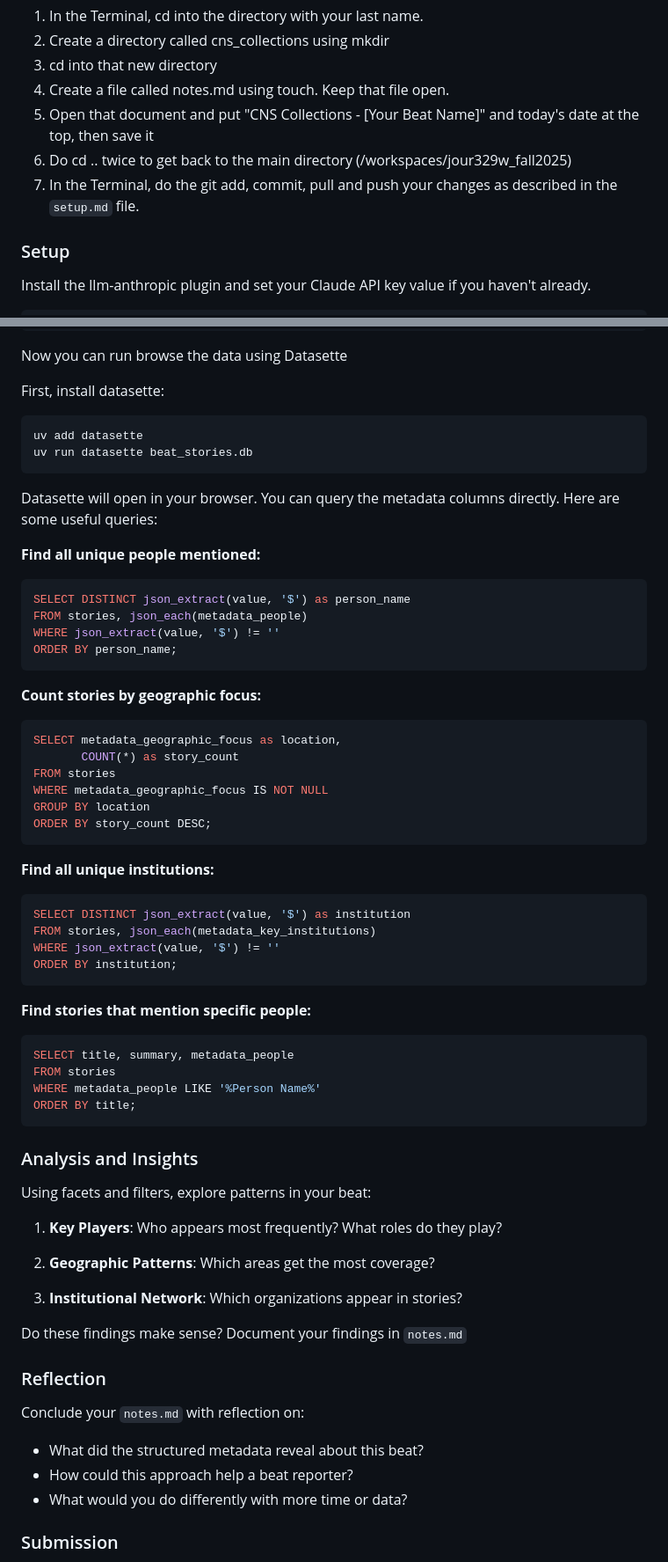
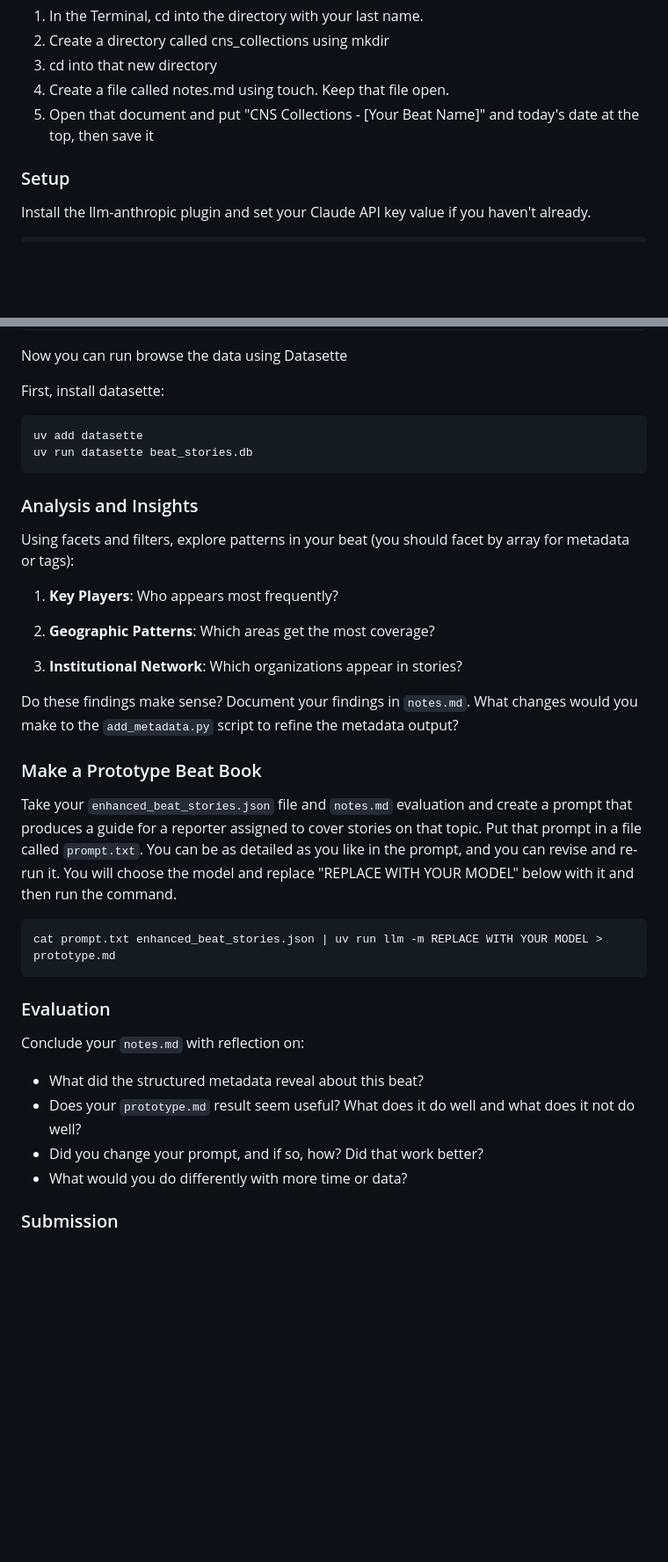
Before and after one commit to mgrovic/jour329w_fall2025, a Markdown page: assignments/cns_collections.md, 2 parts joined by grey strips. Shown at 88% size. Drawn GitHub-style; blank space fills up the shorter version.

Commit message:
updated cns collections

````diff
--- a/assignments/cns_collections.md
+++ b/assignments/cns_collections.md
@@ -43,8 +11,6 @@ What we're going to do is create a collection of stories from a specific beat, a
 3. cd into that new directory
 4. Create a file called notes.md using touch. Keep that file open.
 5. Open that document and put "CNS Collections - [Your Beat Name]" and today's date at the top, then save it
-6. Do cd .. twice to get back to the main directory (/workspaces/jour329w_fall2025)
-7. In the Terminal, do the git add, commit, pull and push your changes as described in the `setup.md` file.
 
 ### Setup
 
@@ -306,60 +272,33 @@ uv add datasette
 uv run datasette beat_stories.db
 ```
 
-Datasette will open in your browser. You can query the metadata columns directly. Here are some useful queries:
-
-**Find all unique people mentioned:**
-```sql
-SELECT DISTINCT json_extract(value, '$') as person_name
-FROM stories, json_each(metadata_people)
-WHERE json_extract(value, '$') != ''
-ORDER BY person_name;
-```
-
-**Count stories by geographic focus:**
-```sql
-SELECT metadata_geographic_focus as location,
-       COUNT(*) as story_count
-FROM stories
-WHERE metadata_geographic_focus IS NOT NULL
-GROUP BY location
-ORDER BY story_count DESC;
-```
-
-**Find all unique institutions:**
-```sql
-SELECT DISTINCT json_extract(value, '$') as institution
-FROM stories, json_each(metadata_key_institutions)
-WHERE json_extract(value, '$') != ''
-ORDER BY institution;
-```
-
-**Find stories that mention specific people:**
-```sql
-SELECT title, summary, metadata_people
-FROM stories
-WHERE metadata_people LIKE '%Person Name%'
-ORDER BY title;
-```
-
 ### Analysis and Insights
 
-Using facets and filters, explore patterns in your beat:
+Using facets and filters, explore patterns in your beat (you should facet by array for metadata or tags):
 
-1. **Key Players**: Who appears most frequently? What roles do they play?
+1. **Key Players**: Who appears most frequently?
 
 2. **Geographic Patterns**: Which areas get the most coverage?
 
 3. **Institutional Network**: Which organizations appear in stories?
 
-Do these findings make sense? Document your findings in `notes.md`
+Do these findings make sense? Document your findings in `notes.md`. What changes would you make to the `add_metadata.py` script to refine the metadata output?
 
-### Reflection
+### Make a Prototype Beat Book
+
+Take your `enhanced_beat_stories.json` file and `notes.md` evaluation and create a prompt that produces a guide for a reporter assigned to cover stories on that topic. Put that prompt in a file called `prompt.txt`. You can be as detailed as you like in the prompt, and you can revise and re-run it. You will choose the model and replace "REPLACE WITH YOUR MODEL" below with it and then run the command.
+
+```bash
+cat prompt.txt enhanced_beat_stories.json | uv run llm -m REPLACE WITH YOUR MODEL > prototype.md
+```
+
+### Evaluation
 
 Conclude your `notes.md` with reflection on:
 
 - What did the structured metadata reveal about this beat?
-- How could this approach help a beat reporter?
+- Does your `prototype.md` result seem useful? What does it do well and what does it not do well?
+- Did you change your prompt, and if so, how? Did that work better?
 - What would you do differently with more time or data?
 
 ### Submission
````
Also changed, not shown: other parts of assignments/cns_collections.md (+8 -40 lines).
